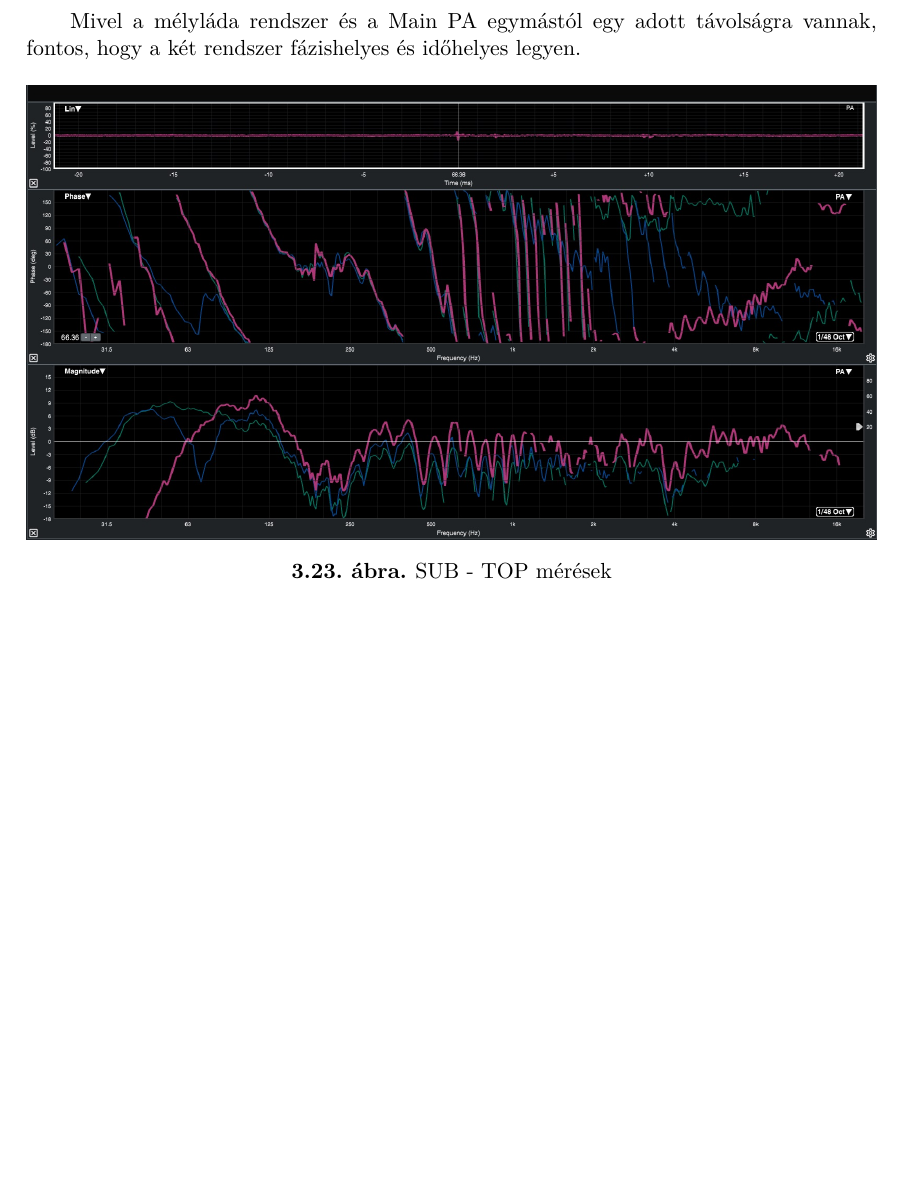
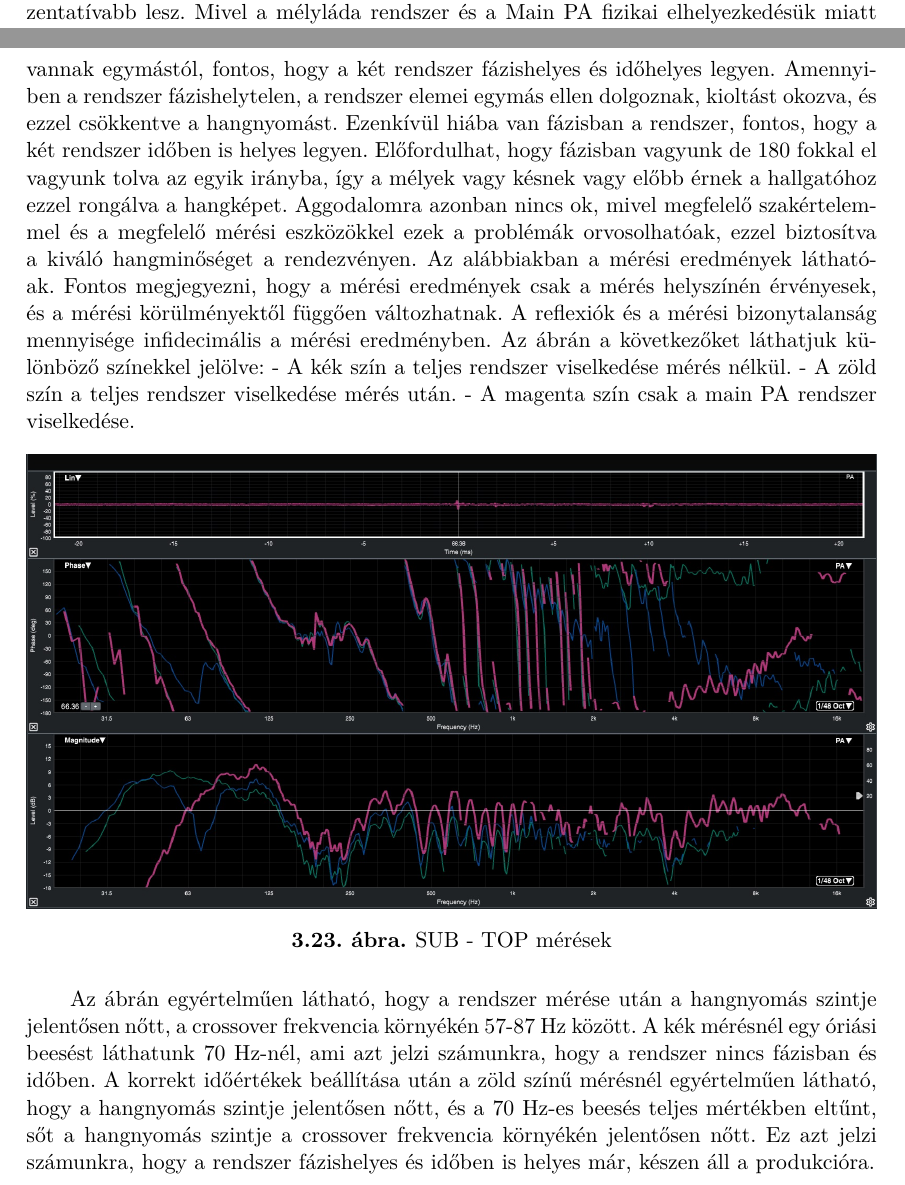
Before and after one commit to MrHumanRebel/sze_dante_network_thesis, a LaTeX thesis (thesis.tex, which reads content/system_desing.tex): part of page 46 of 54 before the commit and two parts of pages 45 and 46 of 55 after it, the two joined at a grey line, cut so that both start at the same text, the shorter picture padded with empty space. Compiled offline with pdfLaTeX.

Commit message:
feat(thesis): daily update

```diff
--- a/content/system_desing.tex
+++ b/content/system_desing.tex
@@ -579,12 +576,23 @@ Fontos, hogy a mérési környezet a lehetőségekhez mérten minél csendesebb
 ne legyenek olyan tárgyak a nézőtéren, amelyek a rendszer elő működése közben
 nem lesznek jelen és mérés közben a mért hangot visszaverik. Ezzel minimalizálhatjuk a
 hibákat és a mérések pontatlanságát, valamint a mérés reprezentatívabb lesz.
-
-
-
-
-Mivel a mélyláda rendszer és a Main PA egymástól egy adott távolságra vannak, fontos, hogy a két rendszer fázishelyes és időhelyes legyen.
-
+%----------------------------------------------------------------------------
+% SUB - TOP Align
+%----------------------------------------------------------------------------
+Mivel a mélyláda rendszer és a Main PA fizikai elhelyezkedésük miatt (A Main PA riggelve van, míg a mélyládák a földön helyezkednek el)
+egy adott távolságra vannak egymástól, fontos, hogy a két rendszer fázishelyes és időhelyes legyen.
+Amennyiben a rendszer fázishelytelen, a rendszer elemei egymás ellen dolgoznak, kioltást okozva, és ezzel csökkentve a hangnyomást.
+Ezenkívül hiába van fázisban a rendszer, fontos, hogy a két rendszer időben is helyes legyen. Előfordulhat, hogy fázisban vagyunk de 180 fokkal el vagyunk tolva
+az egyik irányba, így a mélyek vagy késnek vagy előbb érnek a hallgatóhoz ezzel rongálva a hangképet.
+Aggodalomra azonban nincs ok, mivel megfelelő szakértelemmel és a megfelelő mérési eszközökkel ezek a problémák orvosolhatóak, ezzel biztosítva
+a kiváló hangminőséget a rendezvényen.
+Az alábbiakban a mérési eredmények láthatóak.
+Fontos megjegyezni, hogy a mérési eredmények csak a mérés helyszínén érvényesek, és a mérési körülményektől függően változhatnak.
+A reflexiók és a mérési bizonytalanság mennyisége infidecimális a mérési eredményben.
+Az ábrán a következőket láthatjuk különböző színekkel jelölve:
+- A kék szín a teljes rendszer viselkedése mérés nélkül.
+- A zöld szín a teljes rendszer viselkedése mérés után.
+- A magenta szín csak a main PA rendszer viselkedése.
 
 %----------------------------------------------------------------------------
 \begin{figure}[H]
@@ -592,6 +600,14 @@ Mivel a mélyláda rendszer és a Main PA egymástól egy adott távolságra van
 	\includegraphics[width=\textwidth, keepaspectratio]{figures/smaart_sub_top.jpg}
 	\caption{SUB - TOP mérések}\label{fig:smaart_sub_top}
 \end{figure}
+%----------------------------------------------------------------------------
+Az ábrán egyértelműen látható, hogy a rendszer mérése után a hangnyomás szintje jelentősen nőtt, a crossover frekvencia környékén
+57-87 Hz között. A kék mérésnél egy óriási beesést láthatunk 70 Hz-nél, ami azt jelzi számunkra, hogy a rendszer nincs fázisban és időben.
+A korrekt időértékek beállítása után a zöld színű mérésnél egyértelműen látható, hogy a hangnyomás szintje jelentősen nőtt, és a 70 Hz-es
+beesés teljes mértékben eltűnt, sőt a hangnyomás szintje a crossover frekvencia környékén jelentősen nőtt. Ez azt jelzi számunkra, hogy a rendszer
+fázishelyes és időben is helyes már, készen áll a produkcióra.
+%----------------------------------------------------------------------------
+% FrontFill - TOP Align
 %----------------------------------------------------------------------------
 
 
```
Also changed, not shown: content/system_desing.tex (6 more changed lines).
